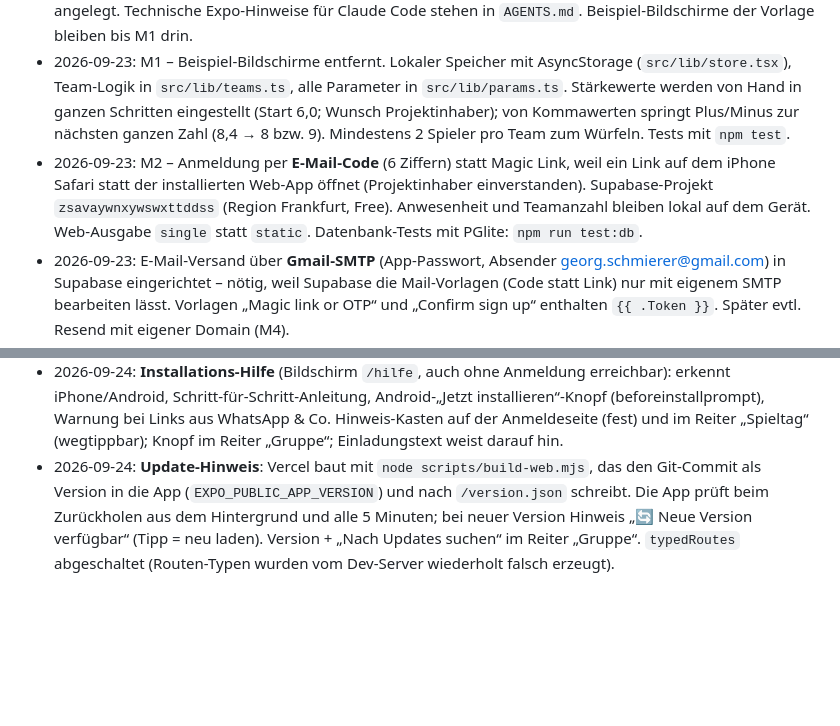
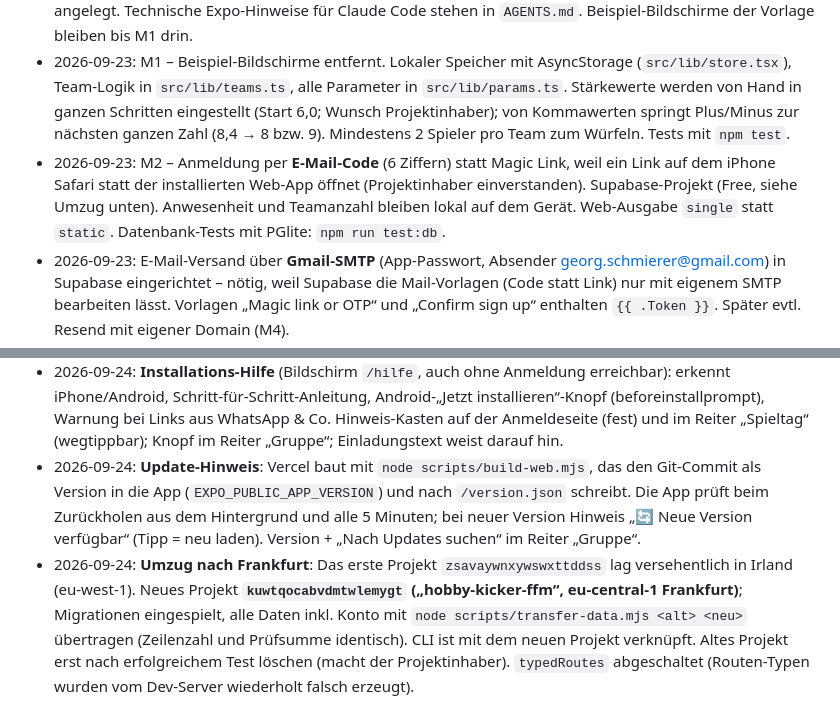
Before and after one commit to GeorgSchmierer/hobby-kicker, a Markdown page: CLAUDE.md, 2 parts joined by grey strips. Rendered like a GitHub page; blank space fills up the shorter version.

Commit message:
CLAUDE.md: Umzug des Supabase-Projekts nach Frankfurt
Co-Authored-By: Claude Opus 5.5 <noreply@anthropic.com>

```diff
--- a/CLAUDE.md
+++ b/CLAUDE.md
@@ -147,7 +147,7 @@ Alle Parameter (`D`, `K`, Gewichte) zentral an einer Stelle im Code halten, dami
 - 2026-09-23: Alle Gruppenmitglieder nutzen die App (Login + Einladungscode); Stärkewerte für alle sichtbar.
 - 2026-09-23: M0 – Projekt mit Expo SDK 57 (Standard-Vorlage, Expo Router, Bildschirme in `src/app/`) angelegt. Technische Expo-Hinweise für Claude Code stehen in `AGENTS.md`. Beispiel-Bildschirme der Vorlage bleiben bis M1 drin.
 - 2026-09-23: M1 – Beispiel-Bildschirme entfernt. Lokaler Speicher mit AsyncStorage (`src/lib/store.tsx`), Team-Logik in `src/lib/teams.ts`, alle Parameter in `src/lib/params.ts`. Stärkewerte werden von Hand in ganzen Schritten eingestellt (Start 6,0; Wunsch Projektinhaber); von Kommawerten springt Plus/Minus zur nächsten ganzen Zahl (8,4 → 8 bzw. 9). Mindestens 2 Spieler pro Team zum Würfeln. Tests mit `npm test`.
-- 2026-09-23: M2 – Anmeldung per **E-Mail-Code** (6 Ziffern) statt Magic Link, weil ein Link auf dem iPhone Safari statt der installierten Web-App öffnet (Projektinhaber einverstanden). Supabase-Projekt `zsavaywnxywswxttddss` (Region Frankfurt, Free). Anwesenheit und Teamanzahl bleiben lokal auf dem Gerät. Web-Ausgabe `single` statt `static`. Datenbank-Tests mit PGlite: `npm run test:db`.
+- 2026-09-23: M2 – Anmeldung per **E-Mail-Code** (6 Ziffern) statt Magic Link, weil ein Link auf dem iPhone Safari statt der installierten Web-App öffnet (Projektinhaber einverstanden). Supabase-Projekt (Free, siehe Umzug unten). Anwesenheit und Teamanzahl bleiben lokal auf dem Gerät. Web-Ausgabe `single` statt `static`. Datenbank-Tests mit PGlite: `npm run test:db`.
 - 2026-09-23: E-Mail-Versand über **Gmail-SMTP** (App-Passwort, Absender georg.schmierer@gmail.com) in Supabase eingerichtet – nötig, weil Supabase die Mail-Vorlagen (Code statt Link) nur mit eigenem SMTP bearbeiten lässt. Vorlagen „Magic link or OTP“ und „Confirm sign up“ enthalten `{{ .Token }}`. Später evtl. Resend mit eigener Domain (M4).
 - 2026-09-23: M2 abgeschlossen (Anmeldung, Gruppe, Spieler online, Würfeln getestet vom Projektinhaber).
 - 2026-09-23: M3 – Ablauf: Teams würfeln → „Mit diesen Teams spielen“ speichert einen Spieltag → dort beliebig viele Ergebnisse eintragen (Partie mit/ohne Torstand, Unentschieden möglich, oder nur Turniersieger). Wertung komplett in der Datenbank (`rate_match`), Stellschrauben (D, K, Neuling-Faktor, Torstand) in der Tabelle `rating_settings` (eine Zeile, änderbar im Supabase-Dashboard). Spieltage dürfen alle Mitglieder anlegen und Ergebnisse eintragen; Rückgängig nur Admin und nur das jeweils letzte Ergebnis der Gruppe. Spieler mit Verlauf können nicht gelöscht, nur inaktiv gesetzt werden. Datum der Spieltage in deutscher Zeit. Migrationen spielt Claude mit `npx supabase db push` ein (CLI ist angemeldet).
@@ -155,4 +155,5 @@ Alle Parameter (`D`, `K`, Gewichte) zentral an einer Stelle im Code halten, dami
 - 2026-09-24: Extras (Wunsch Projektinhaber, ohne den Kern zu verkomplizieren) – Paket 1 „Spielfeld“: Siegchance (gleiche Formel wie Wertung, D aus `rating_settings`), Teams teilen (WhatsApp-Text), Stoppuhr mit selbst erzeugtem Pfiff (`scripts/make-whistle.mjs`, Logik in `src/lib/stopwatch.ts`), Show-Effekte (Einflug-Animation beim Würfeln, Konfetti + Banner nach Ergebnis, lustige Teamnamen – abgeleitet aus der Teamzusammensetzung, daher für alle gleich, ohne Datenbank). Paket 2 „Statistik“: Reiter „Tabelle“ (Rangliste nach Stärke/Siegquote ab 3 Spielen, Auszeichnungen), Spielerprofil (Bilanz, Form, Serien, Stärke-Verlauf, Traumduo/Angstgegner/Lieblingsgegner ab 3 gemeinsamen Spielen) – rein aus vorhandenen Daten (`src/lib/stats.ts`); Turniersieg zählt in der Statistik als EIN Sieg bzw. EINE Niederlage, Unentschieden als halber Sieg. Paket 3 „MVP des Tages“: Tabelle `mvp_votes`, eine änderbare Stimme pro Mitglied und Spieltag, nur für Mitspieler des Tages, Stimmen für alle Mitglieder sichtbar; bei Gleichstand sind alle Gleichplatzierten MVP; Auszeichnung „MVP-Sammler“.
 - 2026-09-24: **Ewige Tabelle** (Wunsch Projektinhaber) im Reiter „Tabelle“ → „Ewig“: Sieg 3 Punkte, Unentschieden 1, Niederlage 0; Sortierung Punkte → Siege → weniger Spiele; Filter „Gesamt“ oder einzelnes Jahr; enthält auch inaktive Spieler mit Spielen. Turniersieg = ein Sieg. Platz auch im Spielerprofil.
 - 2026-09-24: **Installations-Hilfe** (Bildschirm `/hilfe`, auch ohne Anmeldung erreichbar): erkennt iPhone/Android, Schritt-für-Schritt-Anleitung, Android-„Jetzt installieren“-Knopf (beforeinstallprompt), Warnung bei Links aus WhatsApp & Co. Hinweis-Kasten auf der Anmeldeseite (fest) und im Reiter „Spieltag“ (wegtippbar); Knopf im Reiter „Gruppe“; Einladungstext weist darauf hin.
-- 2026-09-24: **Update-Hinweis**: Vercel baut mit `node scripts/build-web.mjs`, das den Git-Commit als Version in die App (`EXPO_PUBLIC_APP_VERSION`) und nach `/version.json` schreibt. Die App prüft beim Zurückholen aus dem Hintergrund und alle 5 Minuten; bei neuer Version Hinweis „🔄 Neue Version verfügbar“ (Tipp = neu laden). Version + „Nach Updates suchen“ im Reiter „Gruppe“. `typedRoutes` abgeschaltet (Routen-Typen wurden vom Dev-Server wiederholt falsch erzeugt).
+- 2026-09-24: **Update-Hinweis**: Vercel baut mit `node scripts/build-web.mjs`, das den Git-Commit als Version in die App (`EXPO_PUBLIC_APP_VERSION`) und nach `/version.json` schreibt. Die App prüft beim Zurückholen aus dem Hintergrund und alle 5 Minuten; bei neuer Version Hinweis „🔄 Neue Version verfügbar“ (Tipp = neu laden). Version + „Nach Updates suchen“ im Reiter „Gruppe“.
+- 2026-09-24: **Umzug nach Frankfurt**: Das erste Projekt `zsavaywnxywswxttddss` lag versehentlich in Irland (eu-west-1). Neues Projekt **`kuwtqocabvdmtwlemygt` („hobby-kicker-ffm“, eu-central-1 Frankfurt)**; Migrationen eingespielt, alle Daten inkl. Konto mit `node scripts/transfer-data.mjs <alt> <neu>` übertragen (Zeilenzahl und Prüfsumme identisch). CLI ist mit dem neuen Projekt verknüpft. Altes Projekt erst nach erfolgreichem Test löschen (macht der Projektinhaber). `typedRoutes` abgeschaltet (Routen-Typen wurden vom Dev-Server wiederholt falsch erzeugt).
```
